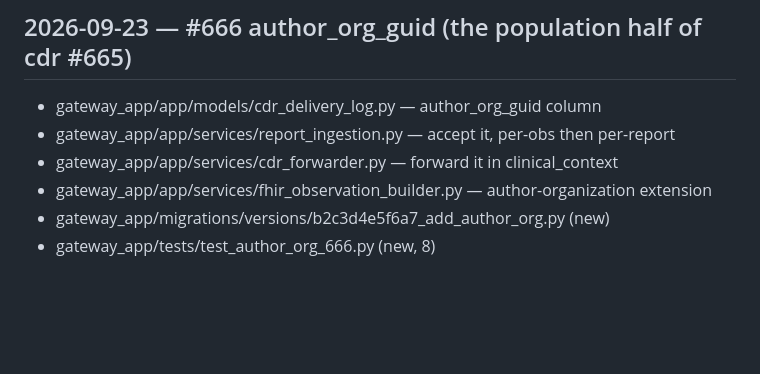
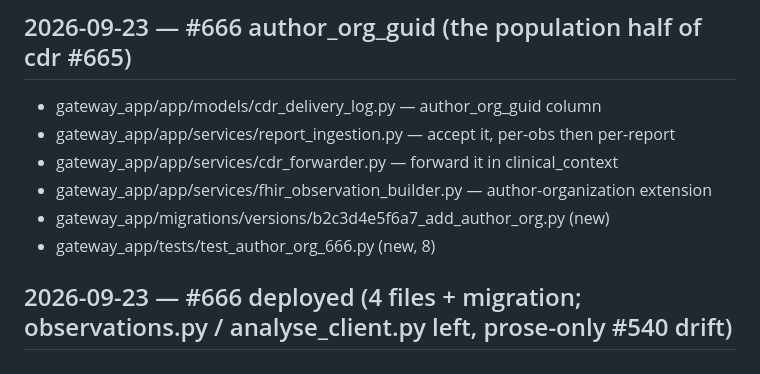
Before and after one commit to profingvar/gateway.pdhc, a Markdown page: changed_files.md, the part around the change. Rendered like a GitHub page; blank space fills up the shorter version.

```diff
--- a/changed_files.md
+++ b/changed_files.md
@@ -228,3 +228,5 @@ Was failing open (401). Read-path defense-in-depth only. NOTE: fetch_active_bloc
 - gateway_app/app/services/fhir_observation_builder.py — author-organization extension
 - gateway_app/migrations/versions/b2c3d4e5f6a7_add_author_org.py (new)
 - gateway_app/tests/test_author_org_666.py (new, 8)
+
+## 2026-09-23 — #666 deployed (4 files + migration; observations.py / analyse_client.py left, prose-only #540 drift)
```
Also changed, not shown: progress.md (+30 -0 lines).
